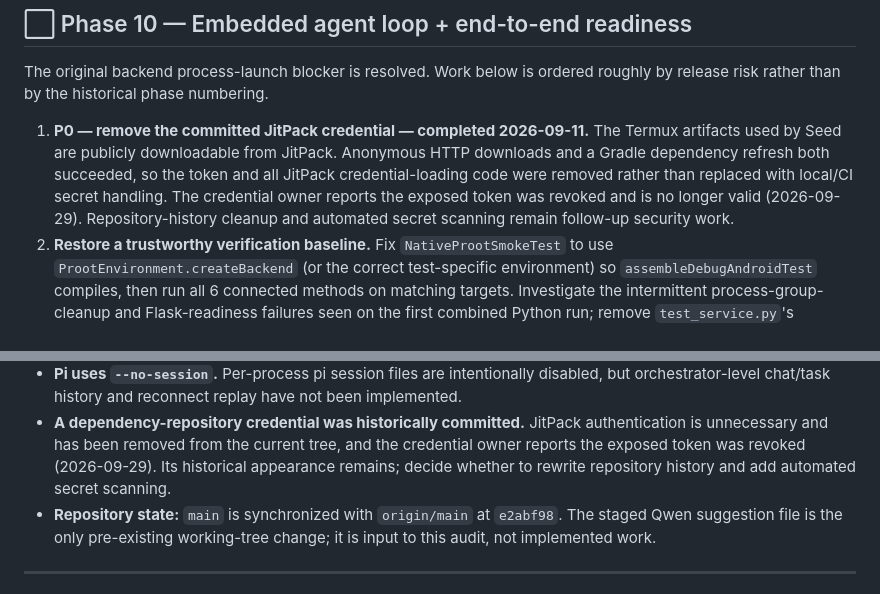
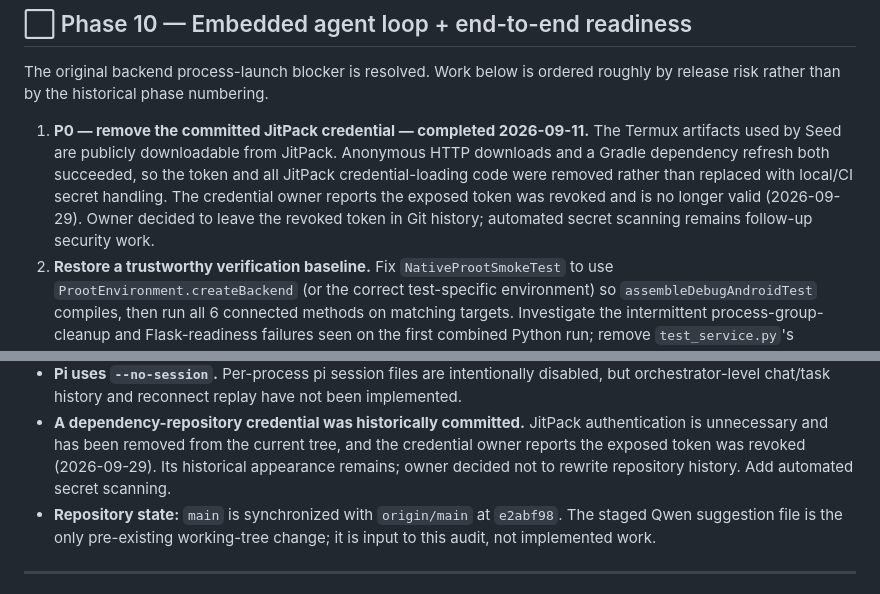
Before and after one commit to triskill/seed, a Markdown page: TODO.md, 2 parts joined by grey strips. GitHub-like rendering.

```diff
--- a/TODO.md
+++ b/TODO.md
@@ -334,8 +334,8 @@ roughly by release risk rather than by the historical phase numbering.
    Anonymous HTTP downloads and a Gradle dependency refresh both succeeded, so
    the token and all JitPack credential-loading code were removed rather than
    replaced with local/CI secret handling. The credential owner reports the exposed token was revoked and is no longer
-   valid (2026-09-29). Repository-history cleanup and automated secret scanning
-   remain follow-up security work.
+   valid (2026-09-29). Owner decided to leave the revoked token in Git history;
+   automated secret scanning remains follow-up security work.
 2. **Restore a trustworthy verification baseline.** Fix
    `NativeProotSmokeTest` to use `ProotEnvironment.createBackend` (or the correct
    test-specific environment) so `assembleDebugAndroidTest` compiles, then run
@@ -522,8 +522,8 @@ Android tooling only; Python dependencies come from
 - **A dependency-repository credential was historically committed.** JitPack
   authentication is unnecessary and has been removed from the current tree,
   and the credential owner reports the exposed token was revoked (2026-09-29).
-  Its historical appearance remains; decide whether to rewrite repository
-  history and add automated secret scanning.
+  Its historical appearance remains; owner decided not to rewrite repository
+  history. Add automated secret scanning.
 - **Repository state:** `main` is synchronized with `origin/main` at `e2abf98`.
   The staged Qwen suggestion file is the only pre-existing working-tree change;
   it is input to this audit, not implemented work.
```
Also changed, not shown: docs/plans/2026-09-29-runtime-readiness-and-hardening.md (+2 -2 lines).
